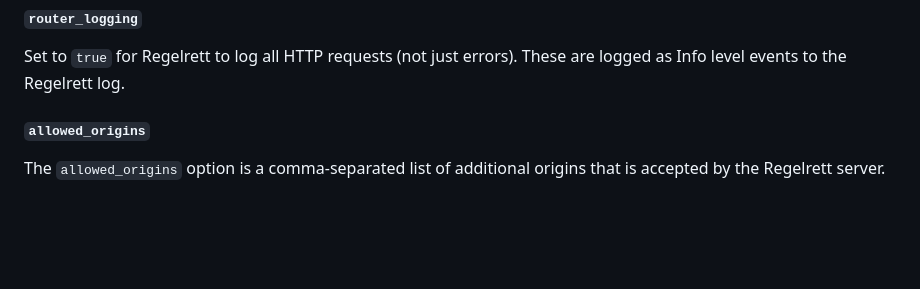
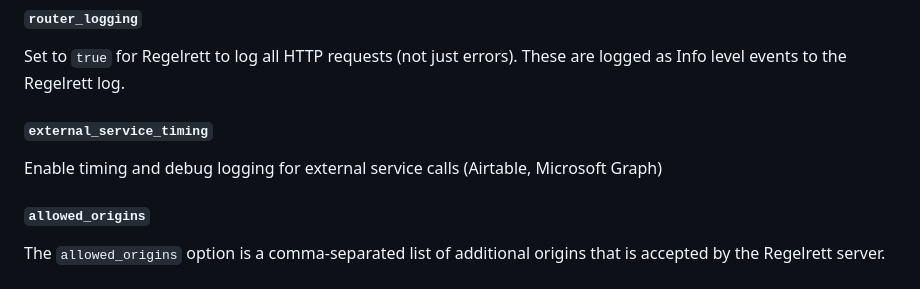
Before and after one commit to kartverket/regelrett, a Markdown page: conf/README.md, the part around the change. Rendered like a GitHub page; blank space fills up the shorter version.

```diff
--- a/conf/README.md
+++ b/conf/README.md
@@ -143,6 +143,10 @@ The domain name used to access Regelrett from a browser. Important if you use Gi
 #### `router_logging`
 
 Set to `true` for Regelrett to log all HTTP requests (not just errors). These are logged as Info level events to the Regelrett log.
+
+#### `external_service_timing`
+
+Enable timing and debug logging for external service calls (Airtable, Microsoft Graph)
 
 #### `allowed_origins`
 
```
Also changed, not shown: EXTERNAL_SERVICE_TIMING.md (deleted, +0 -131 lines).
